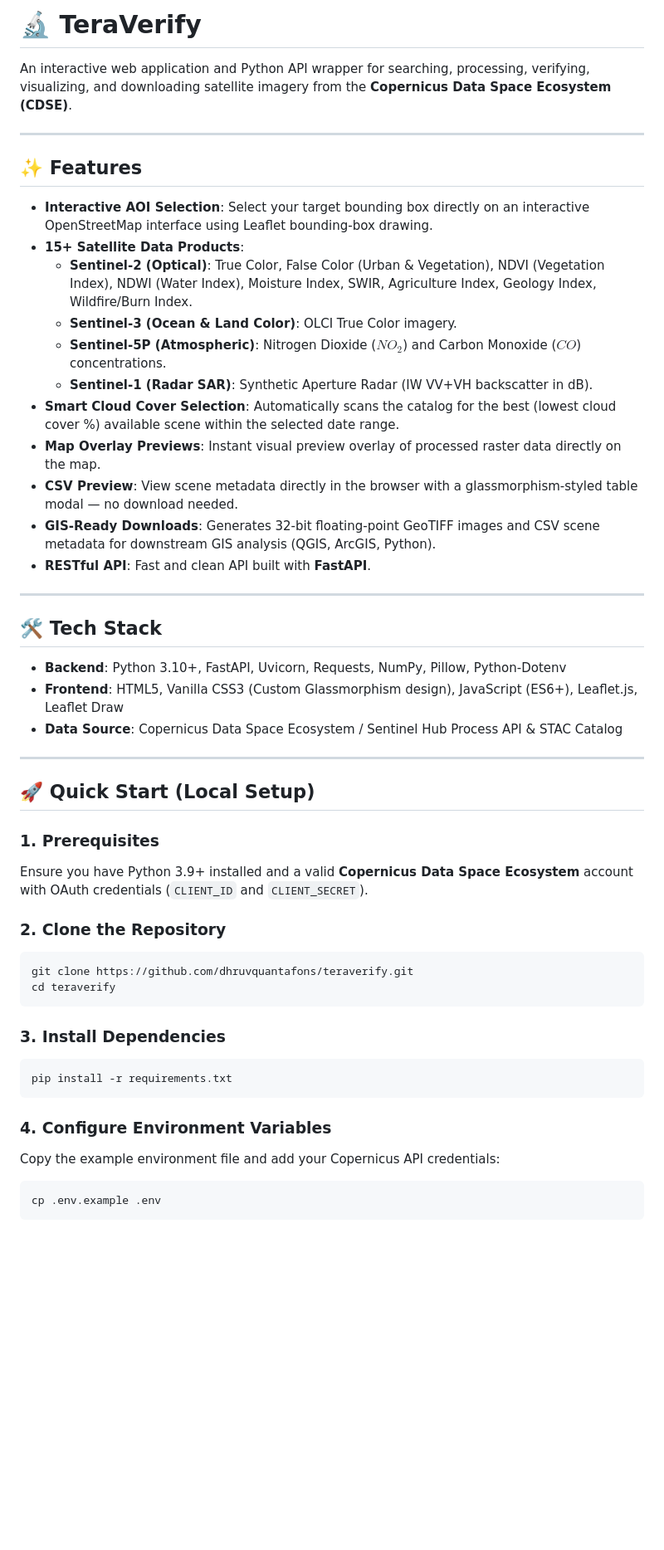
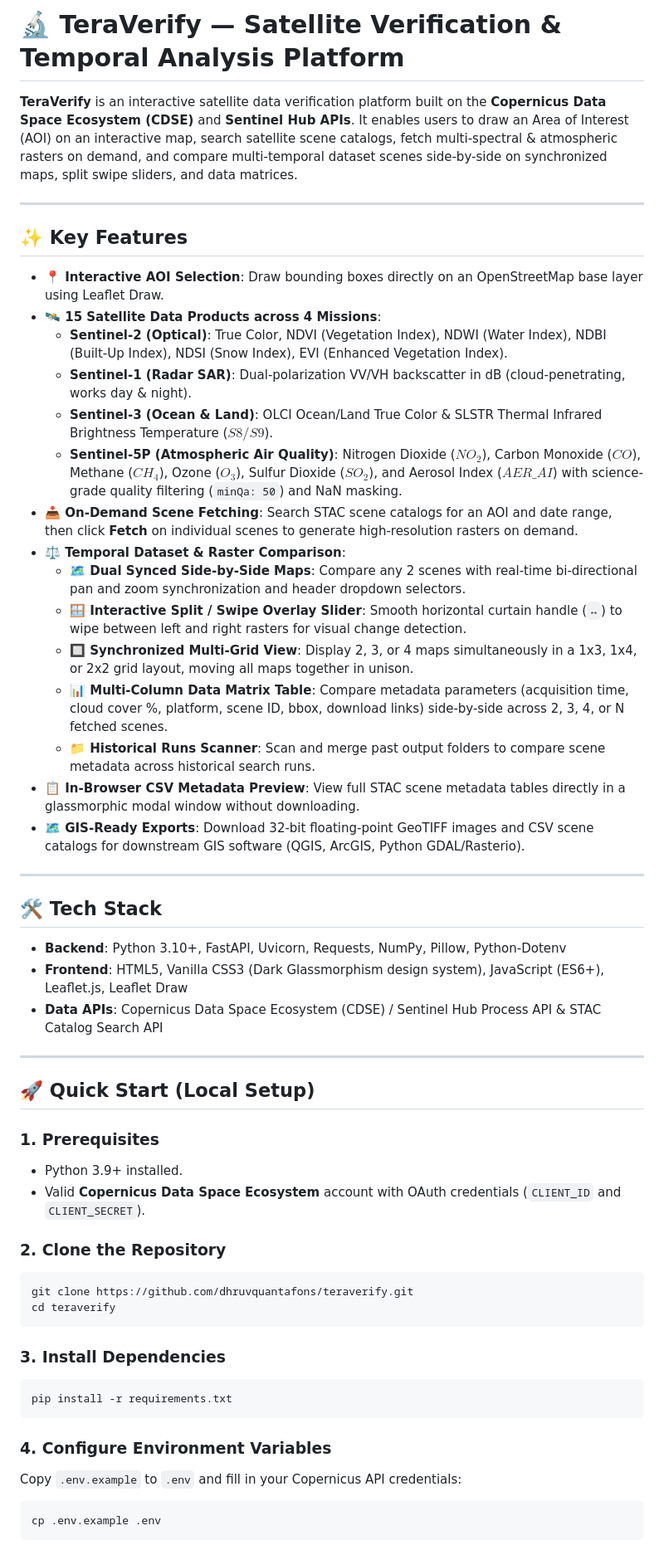
Before and after one commit to dhruvquantafons/sentinel-data-explorer, a Markdown page: README.md, the part around one of its changes. Shown at 83% size. Rendered like a GitHub page; blank space fills up the shorter version.

Commit message:
Compare Various Scenes and Datasets Feature

````diff
--- a/README.md
+++ b/README.md
@@ -1,37 +1,42 @@
-# 🔬 TeraVerify
+# 🔬 TeraVerify — Satellite Verification & Temporal Analysis Platform
 
-An interactive web application and Python API wrapper for searching, processing, verifying, visualizing, and downloading satellite imagery from the **Copernicus Data Space Ecosystem (CDSE)**.
+**TeraVerify** is an interactive satellite data verification platform built on the **Copernicus Data Space Ecosystem (CDSE)** and **Sentinel Hub APIs**. It enables users to draw an Area of Interest (AOI) on an interactive map, search satellite scene catalogs, fetch multi-spectral & atmospheric rasters on demand, and compare multi-temporal dataset scenes side-by-side on synchronized maps, split swipe sliders, and data matrices.
 
 ---
 
-## ✨ Features
+## ✨ Key Features
 
-- **Interactive AOI Selection**: Select your target bounding box directly on an interactive OpenStreetMap interface using Leaflet bounding-box drawing.
-- **15+ Satellite Data Products**:
-  - **Sentinel-2 (Optical)**: True Color, False Color (Urban & Vegetation), NDVI (Vegetation Index), NDWI (Water Index), Moisture Index, SWIR, Agriculture Index, Geology Index, Wildfire/Burn Index.
-  - **Sentinel-3 (Ocean & Land Color)**: OLCI True Color imagery.
-  - **Sentinel-5P (Atmospheric)**: Nitrogen Dioxide ($NO_2$) and Carbon Monoxide ($CO$) concentrations.
-  - **Sentinel-1 (Radar SAR)**: Synthetic Aperture Radar (IW VV+VH backscatter in dB).
-- **Smart Cloud Cover Selection**: Automatically scans the catalog for the best (lowest cloud cover %) available scene within the selected date range.
-- **Map Overlay Previews**: Instant visual preview overlay of processed raster data directly on the map.
-- **CSV Preview**: View scene metadata directly in the browser with a glassmorphism-styled table modal — no download needed.
-- **GIS-Ready Downloads**: Generates 32-bit floating-point GeoTIFF images and CSV scene metadata for downstream GIS analysis (QGIS, ArcGIS, Python).
-- **RESTful API**: Fast and clean API built with **FastAPI**.
+- **📍 Interactive AOI Selection**: Draw bounding boxes directly on an OpenStreetMap base layer using Leaflet Draw.
+- **🛰️ 15 Satellite Data Products across 4 Missions**:
+  - **Sentinel-2 (Optical)**: True Color, NDVI (Vegetation Index), NDWI (Water Index), NDBI (Built-Up Index), NDSI (Snow Index), EVI (Enhanced Vegetation Index).
+  - **Sentinel-1 (Radar SAR)**: Dual-polarization VV/VH backscatter in dB (cloud-penetrating, works day & night).
+  - **Sentinel-3 (Ocean & Land)**: OLCI Ocean/Land True Color & SLSTR Thermal Infrared Brightness Temperature ($S8/S9$).
+  - **Sentinel-5P (Atmospheric Air Quality)**: Nitrogen Dioxide ($NO_2$), Carbon Monoxide ($CO$), Methane ($CH_4$), Ozone ($O_3$), Sulfur Dioxide ($SO_2$), and Aerosol Index ($AER\_AI$) with science-grade quality filtering (`minQa: 50`) and NaN masking.
+- **📥 On-Demand Scene Fetching**: Search STAC scene catalogs for an AOI and date range, then click **Fetch** on individual scenes to generate high-resolution rasters on demand.
+- **⚖️ Temporal Dataset & Raster Comparison**:
+  - **🗺️ Dual Synced Side-by-Side Maps**: Compare any 2 scenes with real-time bi-directional pan and zoom synchronization and header dropdown selectors.
+  - **🪟 Interactive Split / Swipe Overlay Slider**: Smooth horizontal curtain handle (`↔`) to wipe between left and right rasters for visual change detection.
+  - **🔲 Synchronized Multi-Grid View**: Display 2, 3, or 4 maps simultaneously in a 1x3, 1x4, or 2x2 grid layout, moving all maps together in unison.
+  - **📊 Multi-Column Data Matrix Table**: Compare metadata parameters (acquisition time, cloud cover %, platform, scene ID, bbox, download links) side-by-side across 2, 3, 4, or N fetched scenes.
+  - **📁 Historical Runs Scanner**: Scan and merge past output folders to compare scene metadata across historical search runs.
+- **📋 In-Browser CSV Metadata Preview**: View full STAC scene metadata tables directly in a glassmorphic modal window without downloading.
+- **🗺️ GIS-Ready Exports**: Download 32-bit floating-point GeoTIFF images and CSV scene catalogs for downstream GIS software (QGIS, ArcGIS, Python GDAL/Rasterio).
 
 ---
 
 ## 🛠️ Tech Stack
 
 - **Backend**: Python 3.10+, FastAPI, Uvicorn, Requests, NumPy, Pillow, Python-Dotenv
-- **Frontend**: HTML5, Vanilla CSS3 (Custom Glassmorphism design), JavaScript (ES6+), Leaflet.js, Leaflet Draw
-- **Data Source**: Copernicus Data Space Ecosystem / Sentinel Hub Process API & STAC Catalog
+- **Frontend**: HTML5, Vanilla CSS3 (Dark Glassmorphism design system), JavaScript (ES6+), Leaflet.js, Leaflet Draw
+- **Data APIs**: Copernicus Data Space Ecosystem (CDSE) / Sentinel Hub Process API & STAC Catalog Search API
 
 ---
 
 ## 🚀 Quick Start (Local Setup)
 
 ### 1. Prerequisites
-Ensure you have Python 3.9+ installed and a valid **Copernicus Data Space Ecosystem** account with OAuth credentials (`CLIENT_ID` and `CLIENT_SECRET`).
+- Python 3.9+ installed.
+- Valid **Copernicus Data Space Ecosystem** account with OAuth credentials (`CLIENT_ID` and `CLIENT_SECRET`).
 
 ### 2. Clone the Repository
 ```bash
@@ -45,7 +50,7 @@ pip install -r requirements.txt
 ```
 
 ### 4. Configure Environment Variables
-Copy the example environment file and add your Copernicus API credentials:
+Copy `.env.example` to `.env` and fill in your Copernicus API credentials:
 ```bash
 cp .env.example .env
 ```
````
Also changed, not shown: other parts of README.md (+28 -17 lines).
